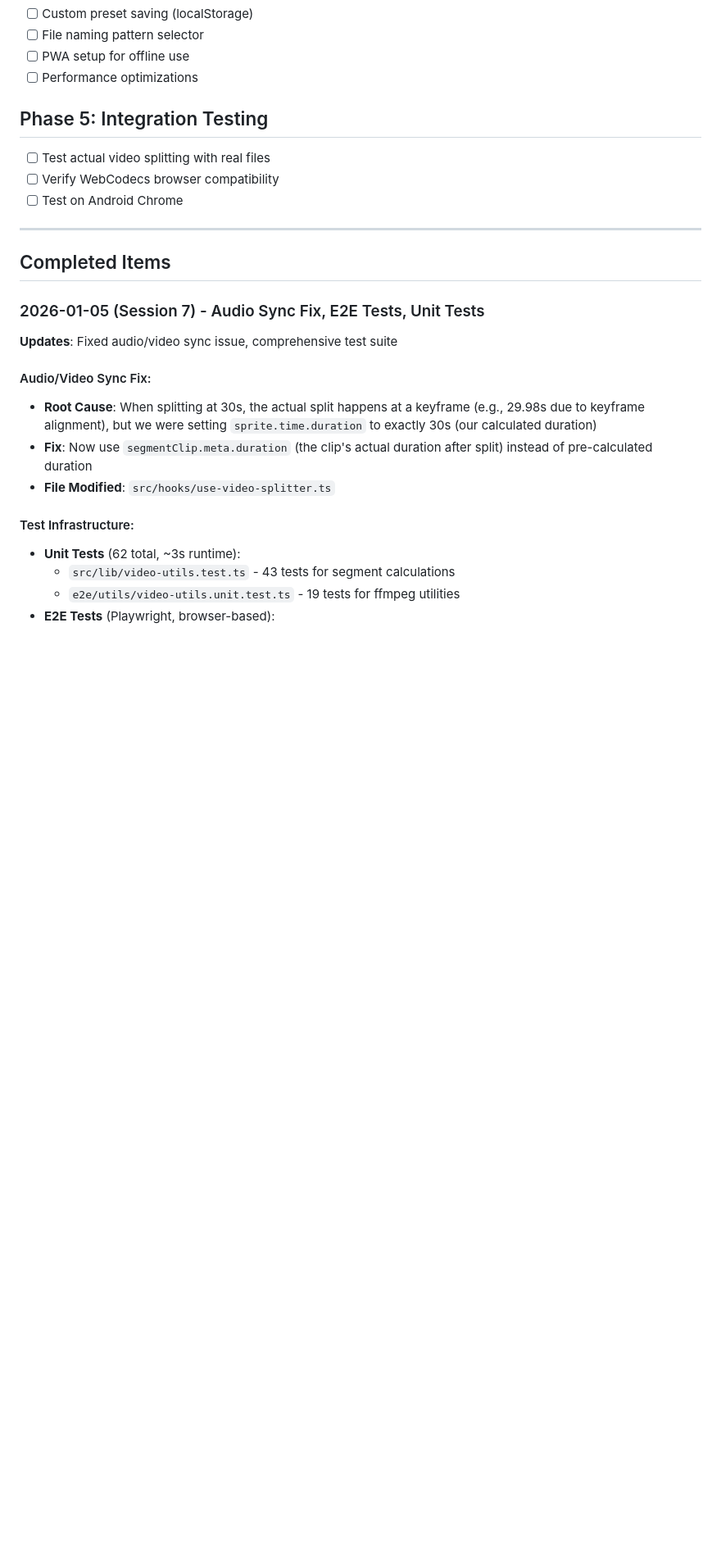
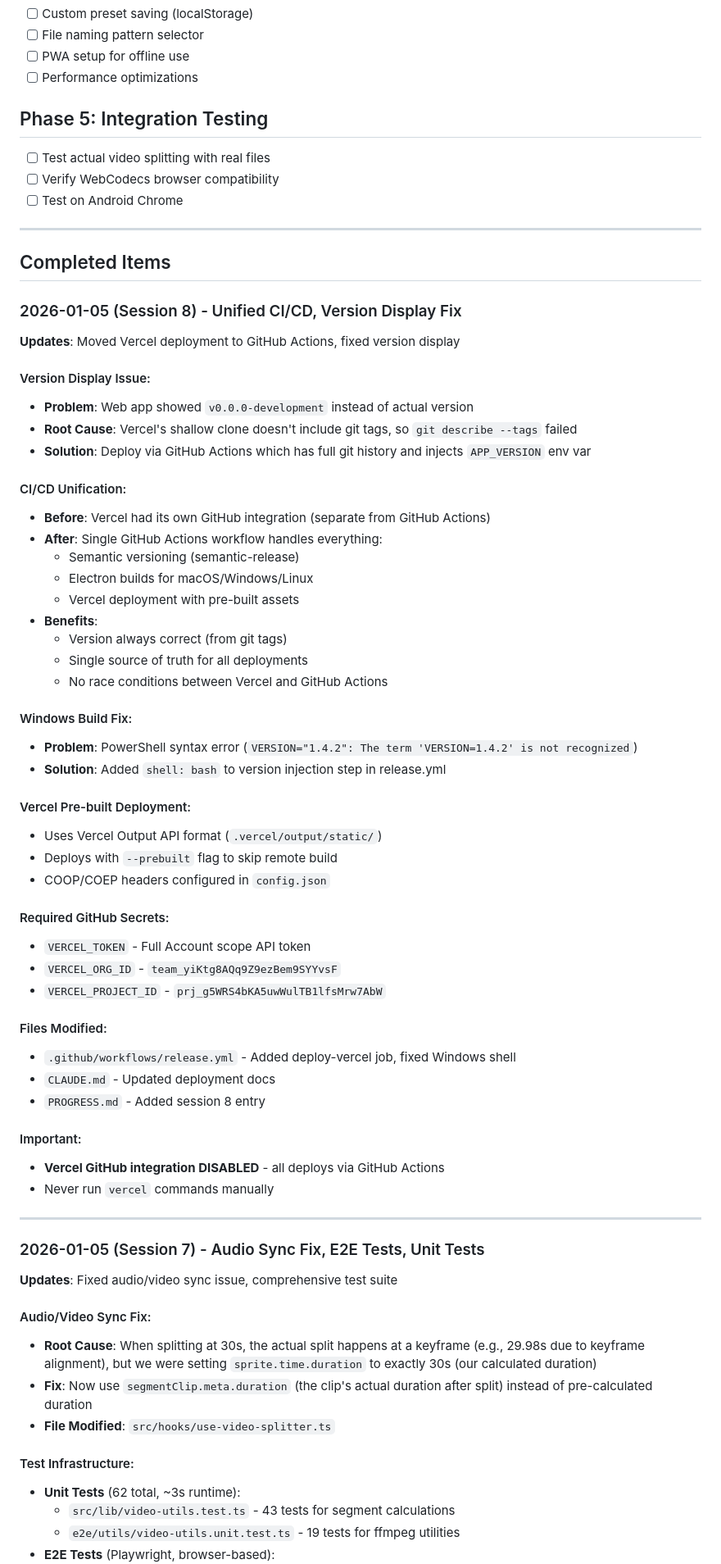
Before and after one commit to shootdaj/clipchop, a Markdown page: PROGRESS.md, the part around one of its changes. Shown at 82% size. Rendered like a GitHub page; blank space fills up the shorter version.

Commit message:
docs: Update CLAUDE.md and PROGRESS.md for Session 8

```diff
--- a/PROGRESS.md
+++ b/PROGRESS.md
@@ -64,6 +64,50 @@
 ---
 
 ## Completed Items
+
+### 2026-01-05 (Session 8) - Unified CI/CD, Version Display Fix
+**Updates**: Moved Vercel deployment to GitHub Actions, fixed version display
+
+#### Version Display Issue:
+- **Problem**: Web app showed `v0.0.0-development` instead of actual version
+- **Root Cause**: Vercel's shallow clone doesn't include git tags, so `git describe --tags` failed
+- **Solution**: Deploy via GitHub Actions which has full git history and injects `APP_VERSION` env var
+
+#### CI/CD Unification:
+- **Before**: Vercel had its own GitHub integration (separate from GitHub Actions)
+- **After**: Single GitHub Actions workflow handles everything:
+  - Semantic versioning (semantic-release)
+  - Electron builds for macOS/Windows/Linux
+  - Vercel deployment with pre-built assets
+- **Benefits**:
+  - Version always correct (from git tags)
+  - Single source of truth for all deployments
+  - No race conditions between Vercel and GitHub Actions
+
+#### Windows Build Fix:
+- **Problem**: PowerShell syntax error (`VERSION="1.4.2": The term 'VERSION=1.4.2' is not recognized`)
+- **Solution**: Added `shell: bash` to version injection step in release.yml
+
+#### Vercel Pre-built Deployment:
+- Uses Vercel Output API format (`.vercel/output/static/`)
+- Deploys with `--prebuilt` flag to skip remote build
+- COOP/COEP headers configured in `config.json`
+
+#### Required GitHub Secrets:
+- `VERCEL_TOKEN` - Full Account scope API token
+- `VERCEL_ORG_ID` - `team_yiKtg8AQq9Z9ezBem9SYYvsF`
+- `VERCEL_PROJECT_ID` - `prj_g5WRS4bKA5uwWulTB1lfsMrw7AbW`
+
+#### Files Modified:
+- `.github/workflows/release.yml` - Added deploy-vercel job, fixed Windows shell
+- `CLAUDE.md` - Updated deployment docs
+- `PROGRESS.md` - Added session 8 entry
+
+#### Important:
+- **Vercel GitHub integration DISABLED** - all deploys via GitHub Actions
+- Never run `vercel` commands manually
+
+---
 
 ### 2026-01-05 (Session 7) - Audio Sync Fix, E2E Tests, Unit Tests
 **Updates**: Fixed audio/video sync issue, comprehensive test suite
```
Also changed, not shown: other parts of PROGRESS.md (+1 -1 lines), CLAUDE.md (+22 -11 lines).
